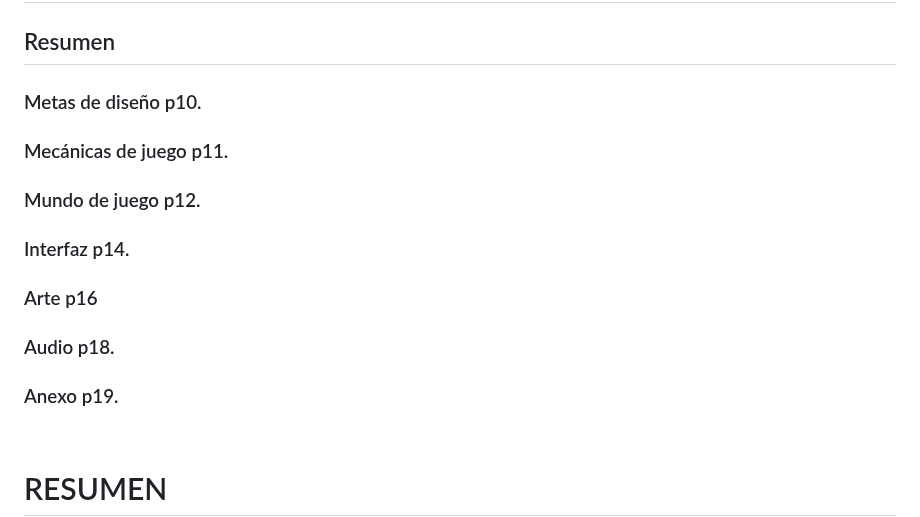
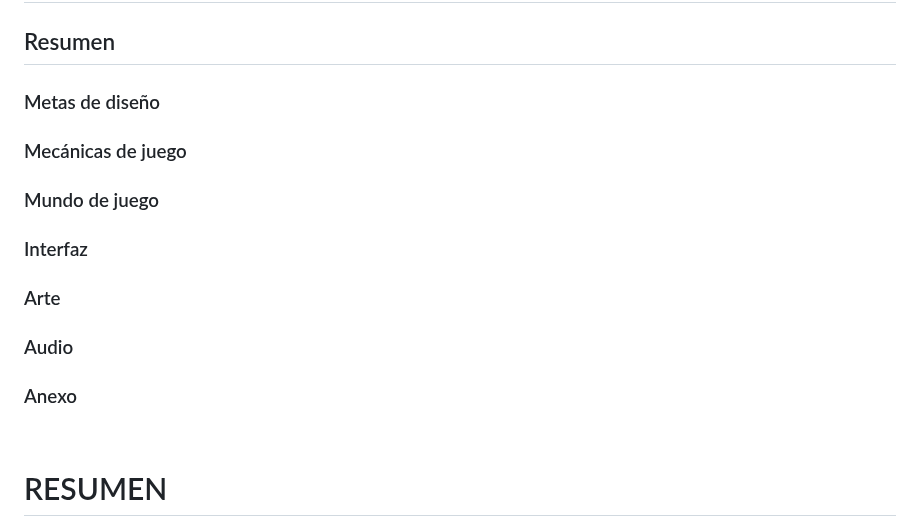
Before and after one commit to MauroFdz/Tankun-Mayhem, a Markdown page: README.md, the part around the change. GitHub-like rendering.

```diff
--- a/README.md
+++ b/README.md
@@ -36,13 +36,13 @@
 
 # ÍNDICE
 ## Resumen
-### Metas de diseño  						p10.
-### Mecánicas de juego  					p11.
-### Mundo de juego  						p12.
-### Interfaz  								p14.
-### Arte 									p16
-### Audio  									p18.
-### Anexo  									p19.
+### Metas de diseño
+### Mecánicas de juego
+### Mundo de juego
+### Interfaz
+### Arte
+### Audio
+### Anexo
 
 # RESUMEN
 ## Concepto de juego
```
